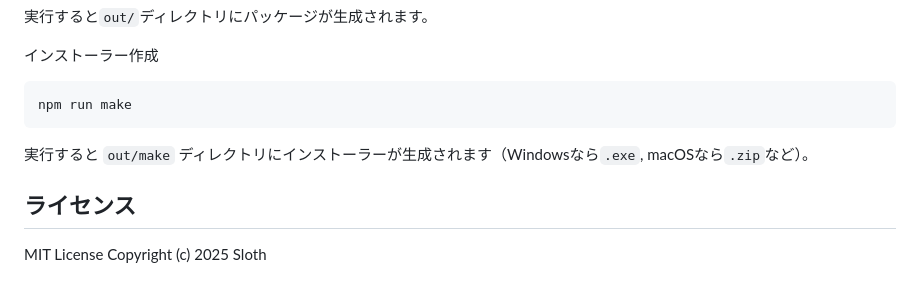
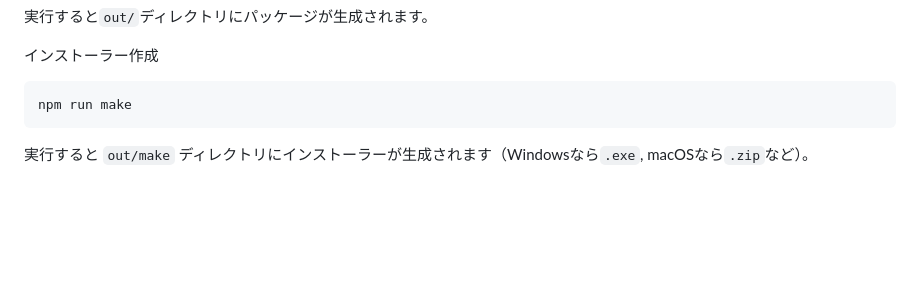
Before and after one commit to KoukiHoshino/file_app, a Markdown page: README.md, the part around the change. Rendered like a GitHub page; blank space fills up the shorter version.

````diff
--- a/README.md
+++ b/README.md
@@ -108,6 +108,3 @@ npm run package
 npm run make
 ```
 実行すると ``out/make`` ディレクトリにインストーラーが生成されます（Windowsなら``.exe``, macOSなら``.zip``など）。
-
-## ライセンス
-MIT License  Copyright (c) 2025 Sloth
````
